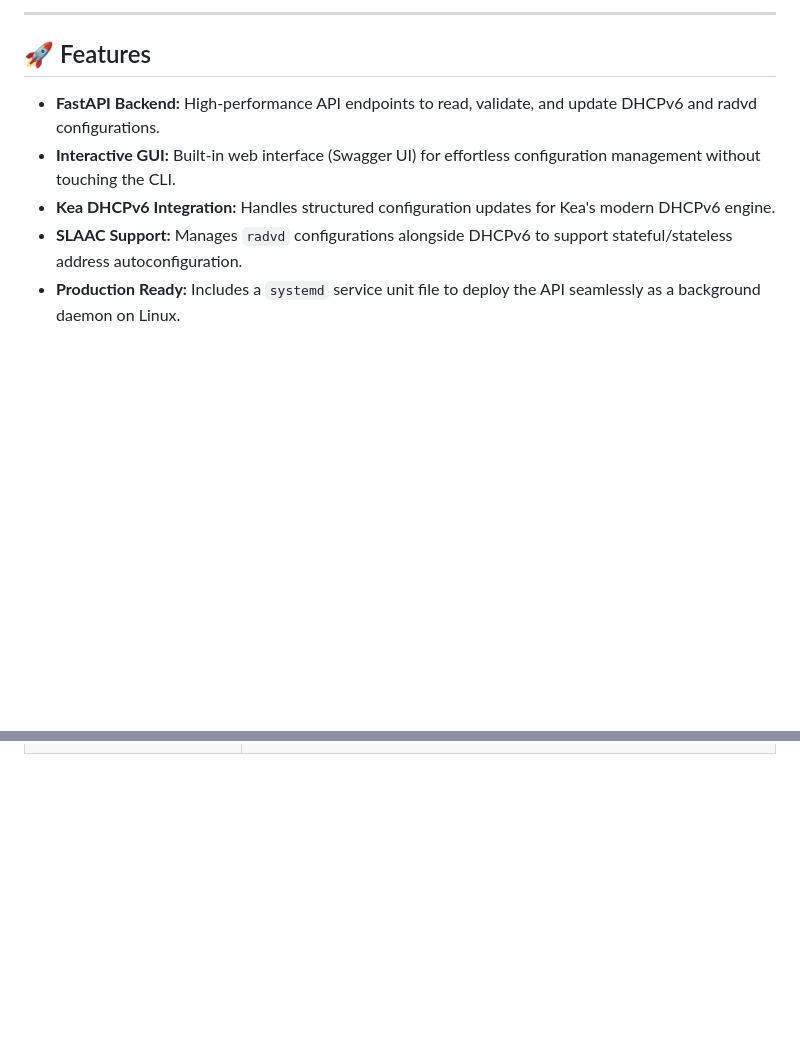
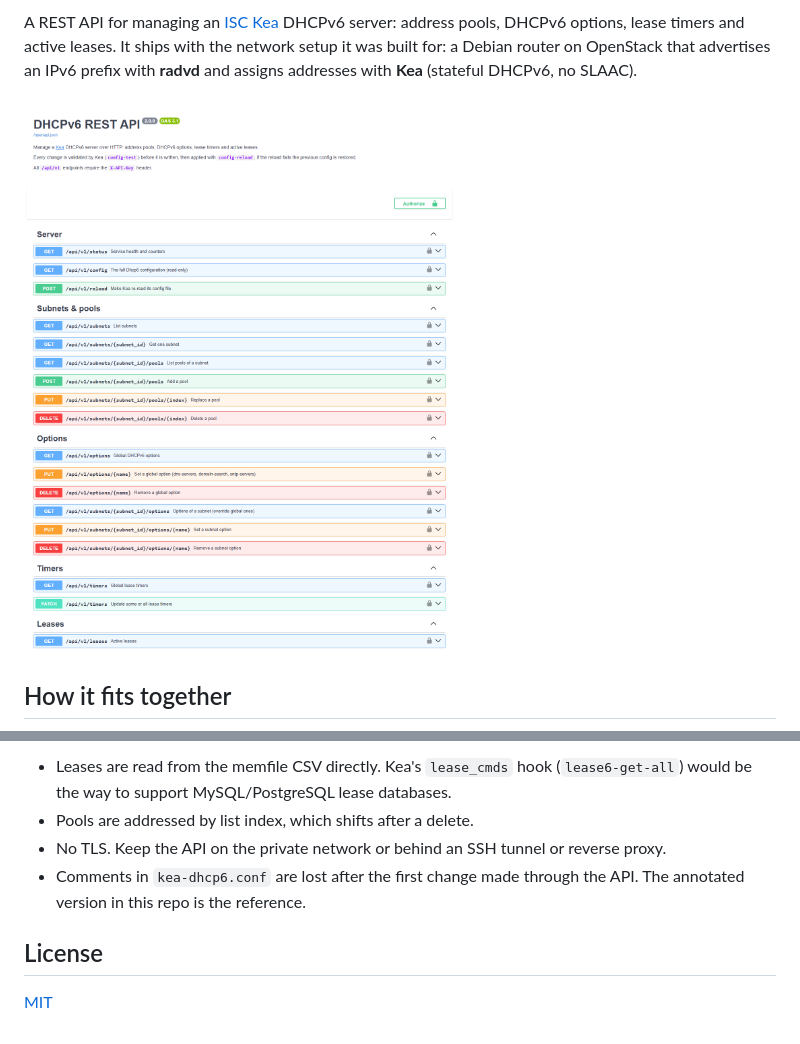
Before and after one commit to Jarru01/dhcpv6-api, a Markdown page: README.md, 2 parts joined by grey strips. GitHub-like rendering; pictures changed too: docs/swagger.png (added); blank space fills up the shorter version.

```diff
--- a/README.md
+++ b/README.md
@@ -4,11 +4,10 @@ This repository contains a FastAPI-based web application and API designed to man
 
----
+A REST API for managing an [ISC Kea](https://www.isc.org/kea/) DHCPv6 server: address pools,
+DHCPv6 options, lease timers and active leases. It ships with the network setup it was built
+for: a Debian router on OpenStack that advertises an IPv6 prefix with **radvd** and assigns
+addresses with **Kea** (stateful DHCPv6, no SLAAC).
 
-## 🚀 Features
+![Swagger UI](docs/swagger.png)
 
-* **FastAPI Backend:** High-performance API endpoints to read, validate, and update DHCPv6 and radvd configurations.
-* **Interactive GUI:** Built-in web interface (Swagger UI) for effortless configuration management without touching the CLI.
-* **Kea DHCPv6 Integration:** Handles structured configuration updates for Kea's modern DHCPv6 engine.
-* **SLAAC Support:** Manages `radvd` configurations alongside DHCPv6 to support stateful/stateless address autoconfiguration.
-* **Production Ready:** Includes a `systemd` service unit file to deploy the API seamlessly as a background daemon on Linux.
+## How it fits together
 
@@ -67,0 +181,10 @@ application code uses absolute paths, so keep the target locations fixed:
+- Leases are read from the memfile CSV directly. Kea's `lease_cmds` hook (`lease6-get-all`)
+  would be the way to support MySQL/PostgreSQL lease databases.
+- Pools are addressed by list index, which shifts after a delete.
+- No TLS. Keep the API on the private network or behind an SSH tunnel or reverse proxy.
+- Comments in `kea-dhcp6.conf` are lost after the first change made through the API. The
+  annotated version in this repo is the reference.
+
+## License
+
+[MIT](LICENSE)
```
Also changed, not shown: other parts of README.md (+155 -41 lines), 5 other files.
